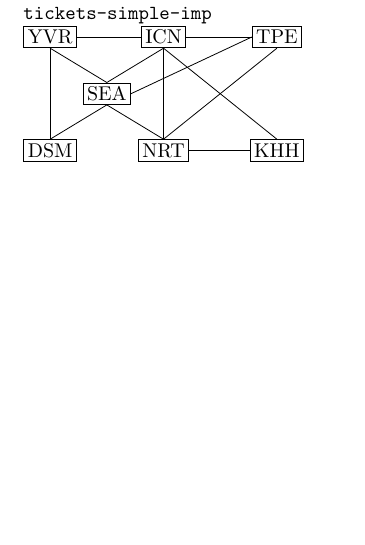
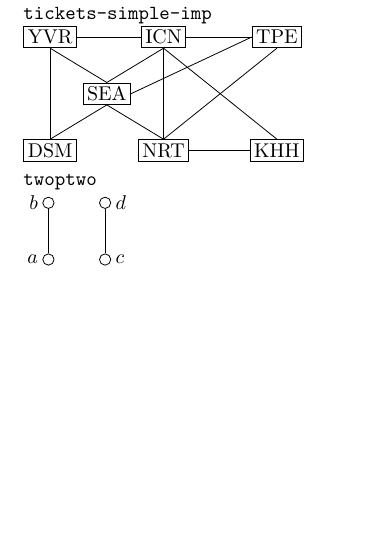
Before and after one commit to jephianlin/TikZStudio, a LaTeX document (gallery/2020FMath203.tex): part of the page, cut so that both start at the same text. Compiled offline with pdfLaTeX; TikZ figures are drawn from their code, not taken from saved files.

Commit message:
gallery add twoptwo

```diff
--- a/gallery/2020FMath203.tex
+++ b/gallery/2020FMath203.tex
@@ -143,6 +143,21 @@ every label/.style={rectangle, draw=none}
 \draw (YVR.east) -- (ICN.west);
 \end{tikzpicture}
 
+
+%%%%%%%%%%%%%%%%%%%%%%%%%%%%%%%%%%%%%%%%%%%%%%%%%%
+\verb|twoptwo|
+
+\tikzsetnextfilename{twoptwo}
+\begin{tikzpicture}
+\node[label={left:$a$}] (a) at (0,0) {};
+\node[label={left:$b$}] (b) at (0,1) {};
+\node[label={right:$c$}] (c) at (1,0) {};
+\node[label={right:$d$}] (d) at (1,1) {};
+
+\draw (a) -- (b);
+\draw (c) -- (d);
+\end{tikzpicture}
+
 \end{document}
 
 
```
Also changed, not shown: gallery/figures/twoptwo.pdf (added), gallery/figures/twoptwo.png (added).
